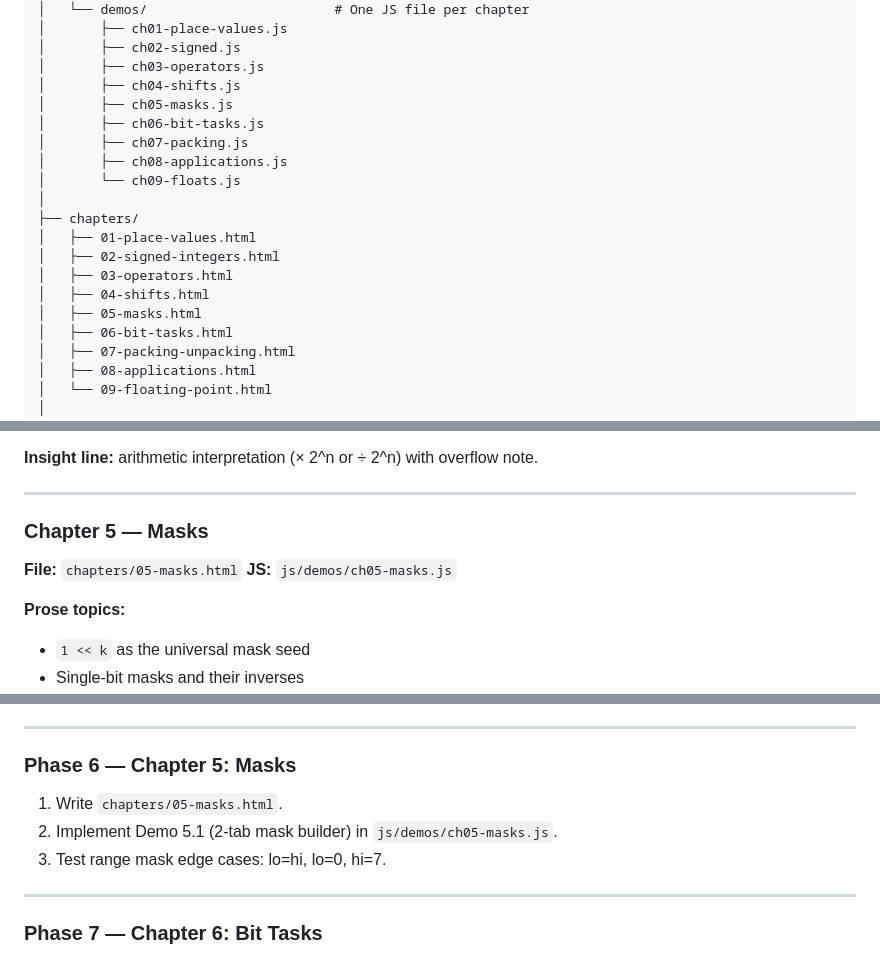
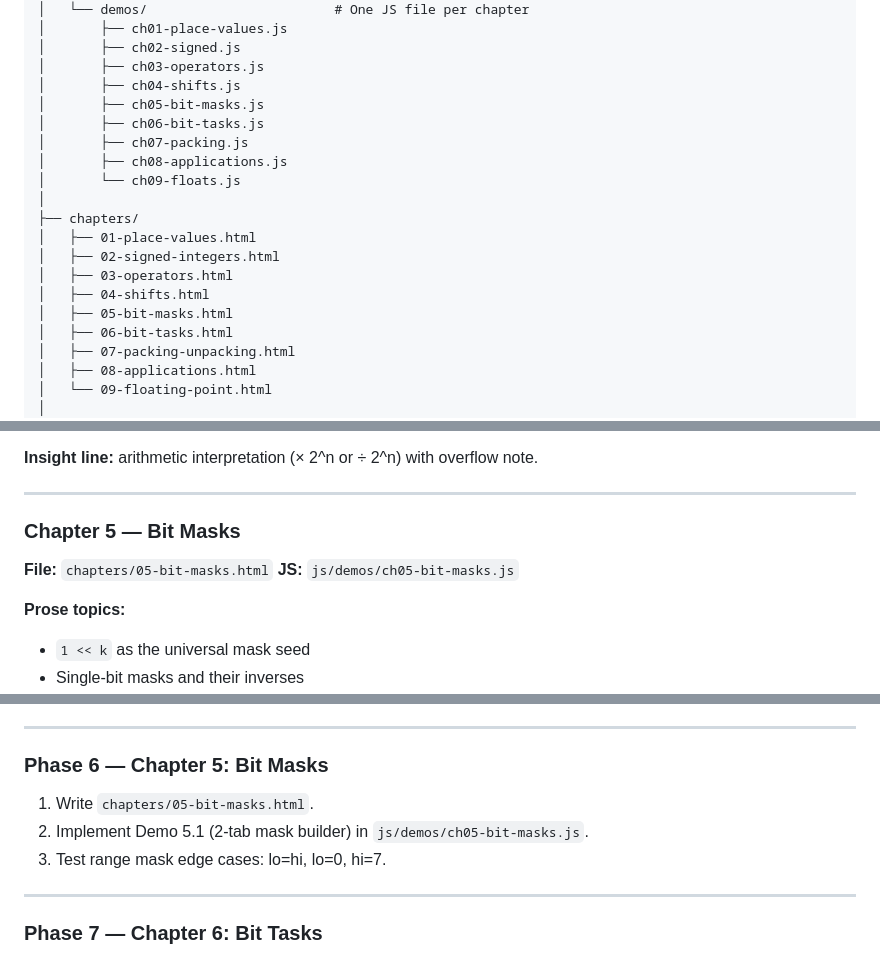
Before and after one commit to msamribeiro/bit-manipulation-interactive, a Markdown page: CLAUDE.md, 3 parts joined by grey strips. Rendered like a GitHub page.

Commit message:
docs(CLAUDE.md): rename Chapter 5 to Bit Masks, update file paths
Co-Authored-By: Claude Sonnet 4.6 <noreply@anthropic.com>

```diff
--- a/CLAUDE.md
+++ b/CLAUDE.md
@@ -71,7 +71,7 @@ bit-manipulation/
 │       ├── ch02-signed.js
 │       ├── ch03-operators.js
 │       ├── ch04-shifts.js
-│       ├── ch05-masks.js
+│       ├── ch05-bit-masks.js
 │       ├── ch06-bit-tasks.js
 │       ├── ch07-packing.js
 │       ├── ch08-applications.js
@@ -82,7 +82,7 @@ bit-manipulation/
 │   ├── 02-signed-integers.html
 │   ├── 03-operators.html
 │   ├── 04-shifts.html
-│   ├── 05-masks.html
+│   ├── 05-bit-masks.html
 │   ├── 06-bit-tasks.html
 │   ├── 07-packing-unpacking.html
 │   ├── 08-applications.html
@@ -729,10 +729,10 @@ arithmetic right shift `>>` (signed).
 
 ---
 
-### Chapter 5 — Masks
+### Chapter 5 — Bit Masks
 
-**File:** `chapters/05-masks.html`
-**JS:**   `js/demos/ch05-masks.js`
+**File:** `chapters/05-bit-masks.html`
+**JS:**   `js/demos/ch05-bit-masks.js`
 
 **Prose topics:**
 - `1 << k` as the universal mask seed
@@ -942,10 +942,10 @@ Phases are sequential. Each produces a testable, committable unit of work.
 
 ---
 
-### Phase 6 — Chapter 5: Masks
+### Phase 6 — Chapter 5: Bit Masks
 
-1. Write `chapters/05-masks.html`.
-2. Implement Demo 5.1 (2-tab mask builder) in `js/demos/ch05-masks.js`.
+1. Write `chapters/05-bit-masks.html`.
+2. Implement Demo 5.1 (2-tab mask builder) in `js/demos/ch05-bit-masks.js`.
 3. Test range mask edge cases: lo=hi, lo=0, hi=7.
 
 ---
```
Also changed, not shown: other parts of CLAUDE.md (+2 -2 lines).
